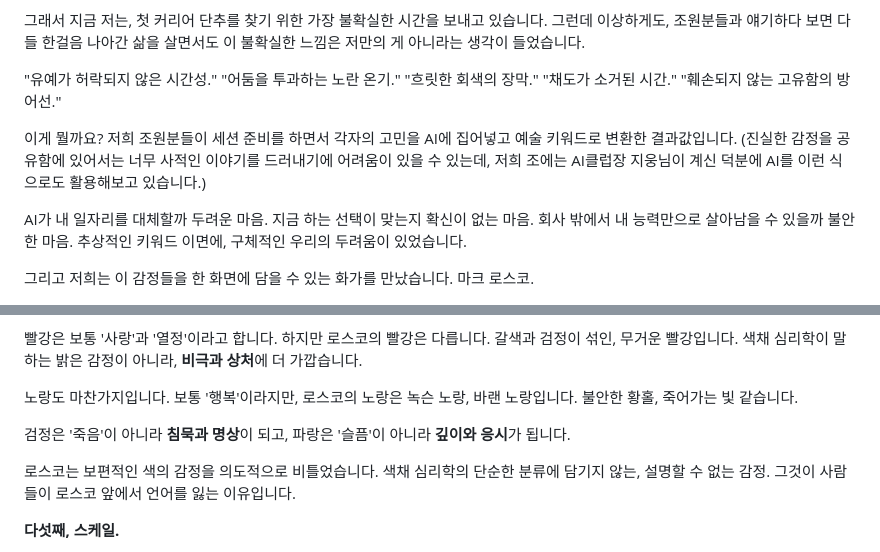
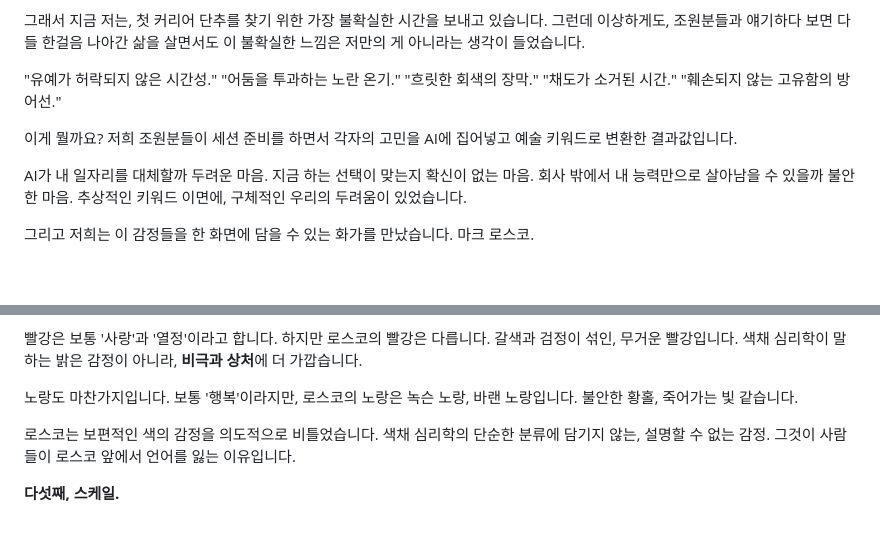
Before and after one commit to ico1036/rothko-healing-app, a Markdown page: 발표스크립트v4.md, 2 parts joined by grey strips. Drawn GitHub-style; blank space fills up the shorter version.

Commit message:
trim intro bracket, reduce color twist examples to yellow only

```diff
--- a/발표스크립트v4.md
+++ b/발표스크립트v4.md
@@ -12,7 +12,7 @@
 
 "유예가 허락되지 않은 시간성." "어둠을 투과하는 노란 온기." "흐릿한 회색의 장막." "채도가 소거된 시간." "훼손되지 않는 고유함의 방어선."
 
-이게 뭘까요? 저희 조원분들이 세션 준비를 하면서 각자의 고민을 AI에 집어넣고 예술 키워드로 변환한 결과값입니다. (진실한 감정을 공유함에 있어서는 너무 사적인 이야기를 드러내기에 어려움이 있을 수 있는데, 저희 조에는 AI클럽장 지웅님이 계신 덕분에 AI를 이런 식으로도 활용해보고 있습니다.)
+이게 뭘까요? 저희 조원분들이 세션 준비를 하면서 각자의 고민을 AI에 집어넣고 예술 키워드로 변환한 결과값입니다.
 
 AI가 내 일자리를 대체할까 두려운 마음. 지금 하는 선택이 맞는지 확신이 없는 마음. 회사 밖에서 내 능력만으로 살아남을 수 있을까 불안한 마음. 추상적인 키워드 이면에, 구체적인 우리의 두려움이 있었습니다.
 
@@ -65,8 +65,6 @@ AI가 내 일자리를 대체할까 두려운 마음. 지금 하는 선택이
 빨강은 보통 '사랑'과 '열정'이라고 합니다. 하지만 로스코의 빨강은 다릅니다. 갈색과 검정이 섞인, 무거운 빨강입니다. 색채 심리학이 말하는 밝은 감정이 아니라, **비극과 상처**에 더 가깝습니다.
 
 노랑도 마찬가지입니다. 보통 '행복'이라지만, 로스코의 노랑은 녹슨 노랑, 바랜 노랑입니다. 불안한 황홀, 죽어가는 빛 같습니다.
-
-검정은 '죽음'이 아니라 **침묵과 명상**이 되고, 파랑은 '슬픔'이 아니라 **깊이와 응시**가 됩니다.
 
 로스코는 보편적인 색의 감정을 의도적으로 비틀었습니다. 색채 심리학의 단순한 분류에 담기지 않는, 설명할 수 없는 감정. 그것이 사람들이 로스코 앞에서 언어를 잃는 이유입니다.
 
```
